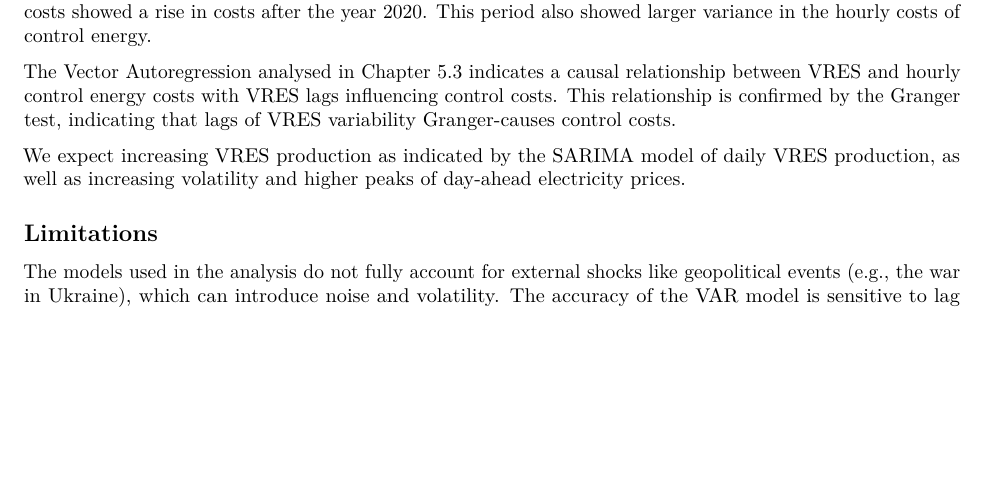
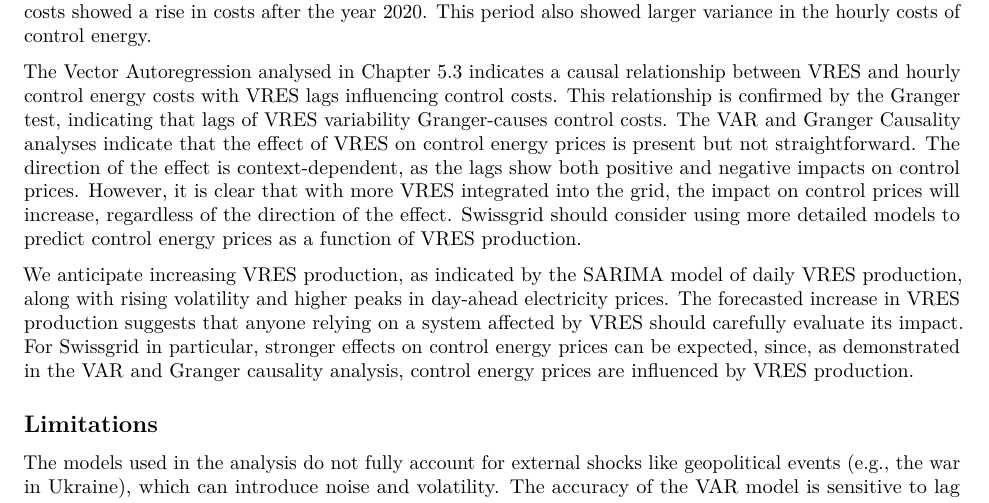
Before and after one commit to AAV77/Sustainability_Analytics, an R Markdown document (Sustainabiltiy-Analytics.Rmd): part of page 17 of 19, cut so that both start at the same text, the shorter picture padded with empty space. Rendered offline with R 4.5, knitr and Pandoc, then LaTeX, with nearby package versions; the code chunks are not run, so their results and figures are left out.

Commit message:
Final-Final;)

```diff
--- a/Sustainabiltiy-Analytics.Rmd
+++ b/Sustainabiltiy-Analytics.Rmd
@@ -1594,9 +1594,9 @@ We examined and explained the differences between positive and negative control
 
 The cost of control energy was analyzed using the data provided by Swissgrid. The analysis of the yearly costs showed a rise in costs after the year 2020. This period also showed larger variance in the hourly costs of control energy.
 
-The Vector Autoregression analysed in Chapter 5.3 indicates a causal relationship between VRES and hourly control energy costs with VRES lags influencing control costs. This relationship is confirmed by the Granger test, indicating that lags of VRES variability Granger-causes control costs.
-
-We expect increasing VRES production as indicated by the SARIMA model of daily VRES production, as well as increasing volatility and higher peaks of day-ahead electricity prices.
+The Vector Autoregression analysed in Chapter 5.3 indicates a causal relationship between VRES and hourly control energy costs with VRES lags influencing control costs. This relationship is confirmed by the Granger test, indicating that lags of VRES variability Granger-causes control costs. The VAR and Granger Causality analyses indicate that the effect of VRES on control energy prices is present but not straightforward. The direction of the effect is context-dependent, as the lags show both positive and negative impacts on control prices. However, it is clear that with more VRES integrated into the grid, the impact on control prices will increase, regardless of the direction of the effect. Swissgrid should consider using more detailed models to predict control energy prices as a function of VRES production.
+
+We anticipate increasing VRES production, as indicated by the SARIMA model of daily VRES production, along with rising volatility and higher peaks in day-ahead electricity prices. The forecasted increase in VRES production suggests that anyone relying on a system affected by VRES should carefully evaluate its impact. For Swissgrid in particular, stronger effects on control energy prices can be expected, since, as demonstrated in the VAR and Granger causality analysis, control energy prices are influenced by VRES production.
 
 \subsection*{Limitations}
 
```
Also changed, not shown: Sustainabiltiy-Analytics_files/figure-latex/2_order_diff_bl-1.pdf, Sustainabiltiy-Analytics_files/figure-latex/acf_pacf_bl_sec1-1.pdf, Sustainabiltiy-Analytics_files/figure-latex/acf_pacf_bl_sec2-1.pdf, Sustainabiltiy-Analytics_files/figure-latex/acf_pacf_bl_third-1.pdf, Sustainabiltiy-Analytics_files/figure-latex/acf_pacf_bl_third-2.pdf, Sustainabiltiy-Analytics_files/figure-latex/costs additive decomposition-1.pdf, Sustainabiltiy-Analytics_files/figure-latex/daily VRES non VRES visualization-1.pdf, Sustainabiltiy-Analytics_files/figure-latex/daily vres acf pacf-1.pdf, Sustainabiltiy-Analytics_files/figure-latex/daily vres acf pacf-2.pdf, Sustainabiltiy-Analytics_files/figure-latex/day-ahead baseload_decomposition-1.pdf, Sustainabiltiy-Analytics_files/figure-latex/day-ahead baseload_differencing 2-1.pdf, Sustainabiltiy-Analytics_files/figure-latex/day-ahead baseload_plot of day-ahead-1.pdf, Sustainabiltiy-Analytics_files/figure-latex/decomp_baseload_clean-1.pdf, Sustainabiltiy-Analytics_files/figure-latex/decomp_baseload_clean_2-1.pdf, 16 more files.
